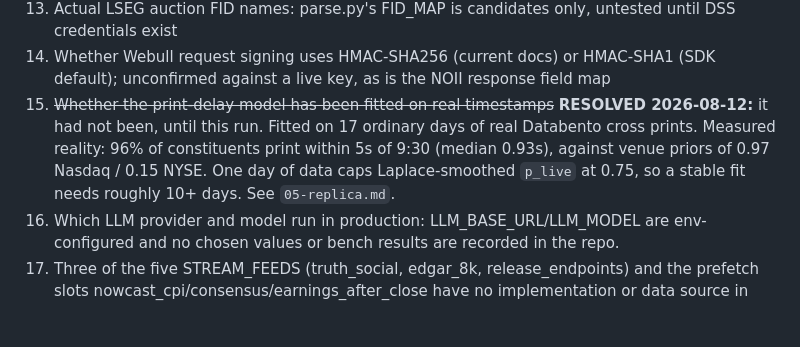
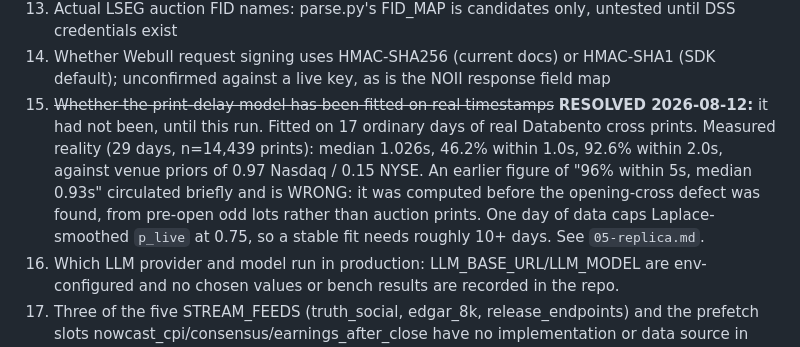
Before and after one commit to tr4m0ryp/SOQrates-polymarket-sp500-predictor, a Markdown page: docs/context/12-open-questions.md, the part around the change. Rendered like a GitHub page; blank space fills up the shorter version.

```diff
--- a/docs/context/12-open-questions.md
+++ b/docs/context/12-open-questions.md
@@ -21,7 +21,7 @@ delete the entry here.
 12. The exact Databento cross flag for the opening print: cross_print_map uses the earliest priced trade in a 9:29:55-9:34 window as a heuristic pending the first keyed pull
 13. Actual LSEG auction FID names: parse.py's FID_MAP is candidates only, untested until DSS credentials exist
 14. Whether Webull request signing uses HMAC-SHA256 (current docs) or HMAC-SHA1 (SDK default); unconfirmed against a live key, as is the NOII response field map
-15. ~~Whether the print-delay model has been fitted on real timestamps~~ **RESOLVED 2026-08-12:** it had not been, until this run. Fitted on 17 ordinary days of real Databento cross prints. Measured reality: 96% of constituents print within 5s of 9:30 (median 0.93s), against venue priors of 0.97 Nasdaq / 0.15 NYSE. One day of data caps Laplace-smoothed `p_live` at 0.75, so a stable fit needs roughly 10+ days. See `05-replica.md`.
+15. ~~Whether the print-delay model has been fitted on real timestamps~~ **RESOLVED 2026-08-12:** it had not been, until this run. Fitted on 17 ordinary days of real Databento cross prints. Measured reality (29 days, n=14,439 prints): median 1.026s, 46.2% within 1.0s, 92.6% within 2.0s, against venue priors of 0.97 Nasdaq / 0.15 NYSE. An earlier figure of "96% within 5s, median 0.93s" circulated briefly and is WRONG: it was computed before the opening-cross defect was found, from pre-open odd lots rather than auction prints. One day of data caps Laplace-smoothed `p_live` at 0.75, so a stable fit needs roughly 10+ days. See `05-replica.md`.
 16. Which LLM provider and model run in production: LLM_BASE_URL/LLM_MODEL are env-configured and no chosen values or bench results are recorded in the repo.
 17. Three of the five STREAM_FEEDS (truth_social, edgar_8k, release_endpoints) and the prefetch slots nowcast_cpi/consensus/earnings_after_close have no implementation or data source in the repo.
 18. No scheduler or daemon in the repo executes the CHECKPOINTS_ET cadence in spx/news/ops/schedule.py; how the live nightly loop is launched is not determinable from the code.
```
Also changed, not shown: docs/context/05-replica.md (+20 -8 lines).
